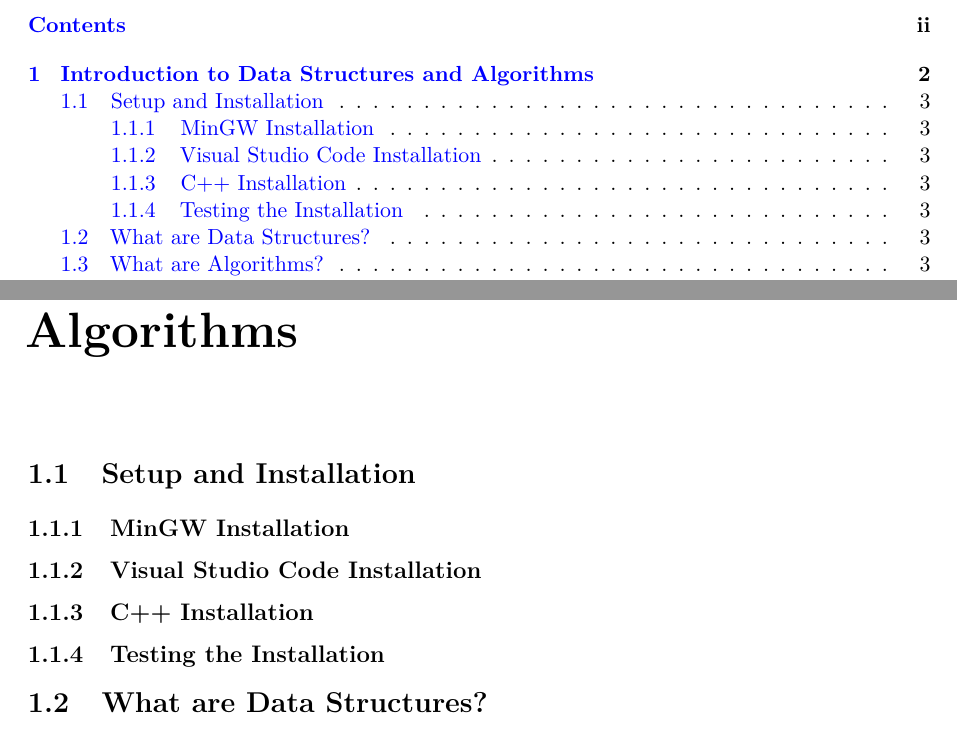
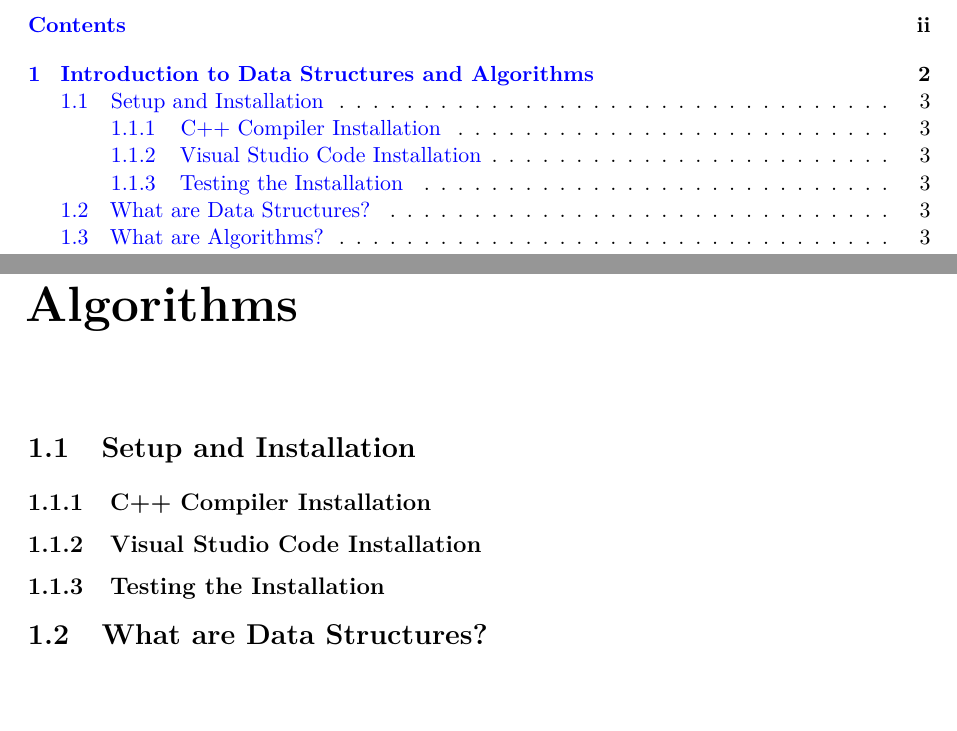
Before and after one commit to SorSU-Classroom/CC-104-Data-Structures-and-Algorithms, a LaTeX thesis (Module/Data Structures and Algorithms.tex): two parts of pages 3 and 11 of 26, joined at a grey line, cut so that both start at the same text. Compiled offline with pdfLaTeX.

Commit message:
fix: Windows Only installation

```diff
--- a/Module/Data Structures and Algorithms.tex
+++ b/Module/Data Structures and Algorithms.tex
@@ -110,11 +110,9 @@ Sorsogon State University - Bulan Campus
 
 \section{Setup and Installation}
 
-\subsection{MinGW Installation}
+\subsection{C++ Compiler Installation}
 
 \subsection{Visual Studio Code Installation}
-
-\subsection{C++ Installation}
 
 \subsection{Testing the Installation}
 
```
Also changed, not shown: Module/Data Structures and Algorithms.pdf, 6 other files.
